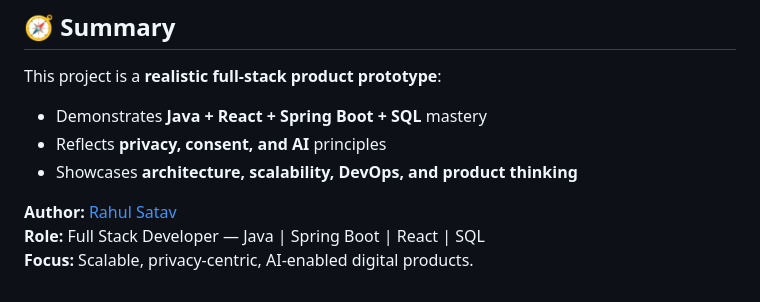
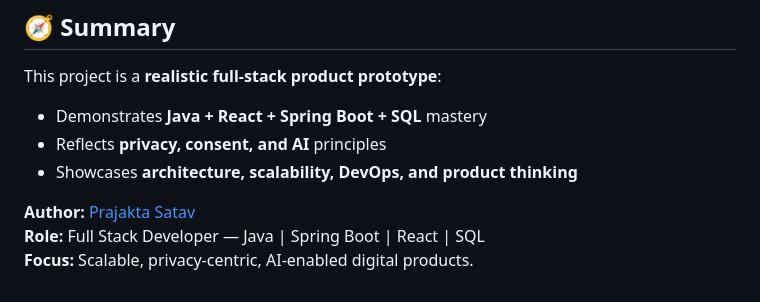
Before and after one commit to satavprajakta/LinkedIn-Profile-Score, a Markdown page: README.md, the part around the change. GitHub-like rendering.

Commit message:
Update author name in README.md

```diff
--- a/README.md
+++ b/README.md
@@ -184,6 +184,6 @@ This project is a **realistic full-stack product prototype**:
 - Reflects **privacy, consent, and AI** principles
 - Showcases **architecture, scalability, DevOps, and product thinking**
 
-**Author:** [Rahul Satav](https://www.linkedin.com/in/satavprajakta)
+**Author:** [Prajakta Satav](https://www.linkedin.com/in/prajakta-satav110)
 **Role:** Full Stack Developer — Java | Spring Boot | React | SQL
 **Focus:** Scalable, privacy-centric, AI-enabled digital products.
```
